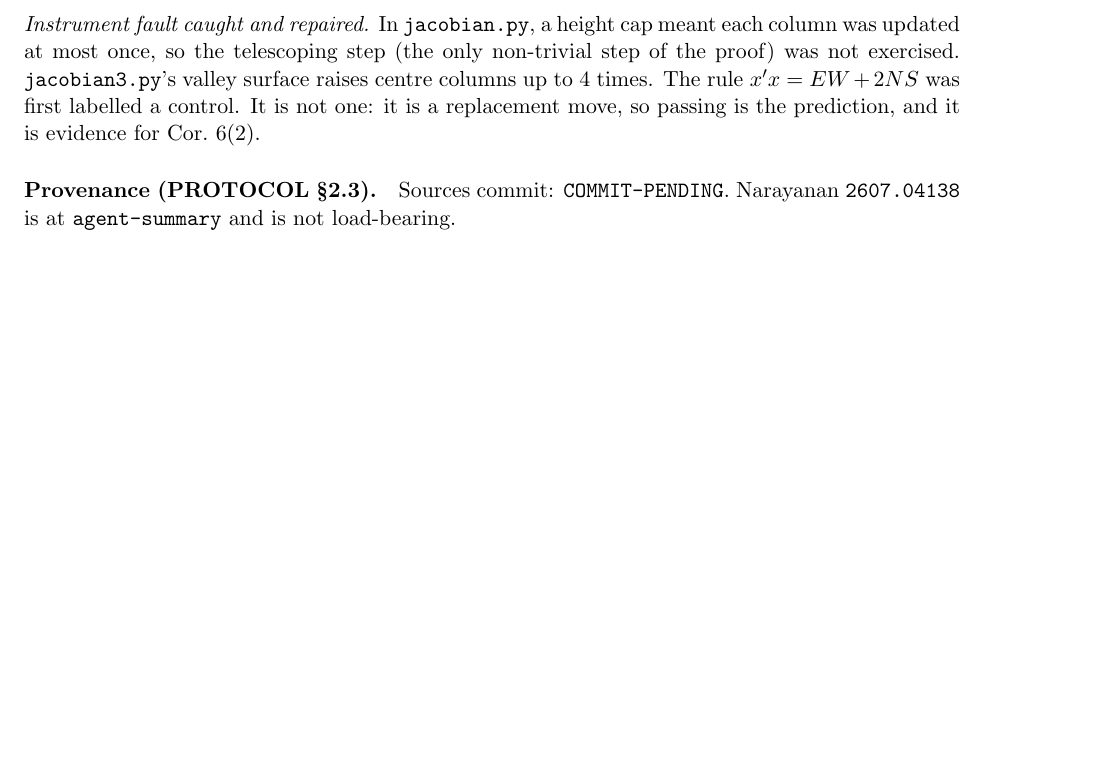
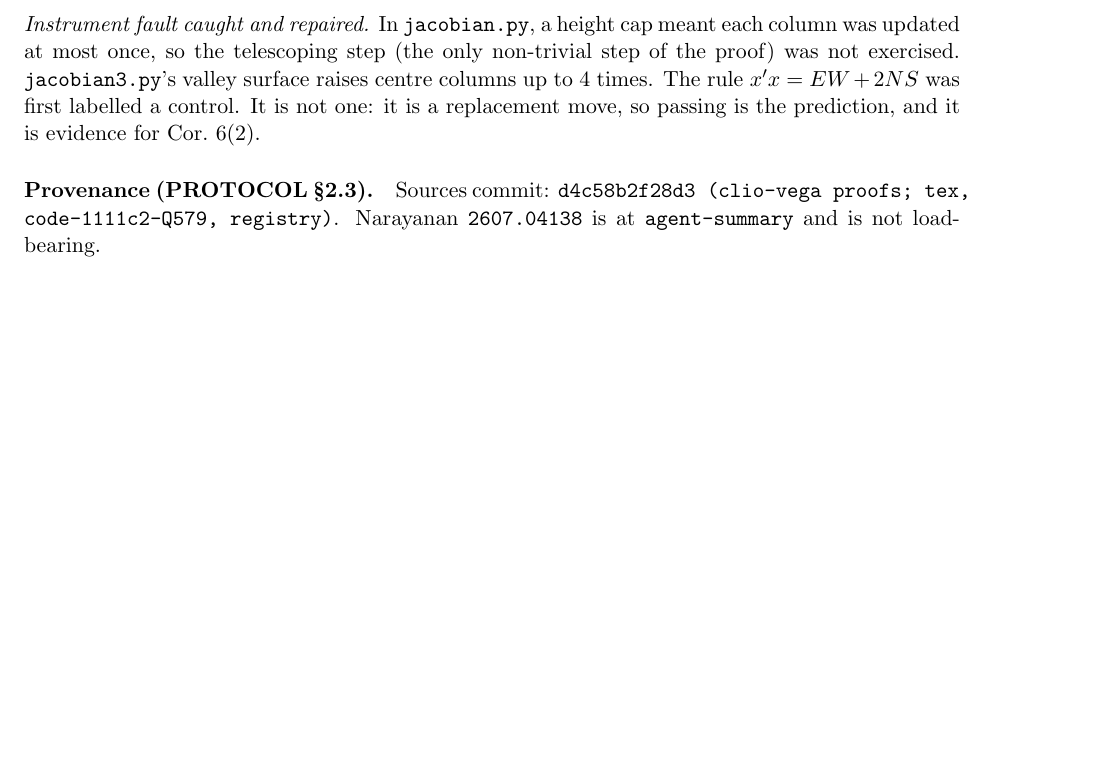
Before and after one commit to clio-vega/proofs, a LaTeX paper (2026-11-11-Q579-octahedron-jacobian.tex): part of page 4 of 4, cut so that both start at the same text, the shorter picture padded with empty space. Compiled offline with pdfLaTeX.

Commit message:
Q579: paste sources hash d4c58b2f28d3 into provenance block; add PDF
Co-Authored-By: Claude Opus 5.5 <noreply@anthropic.com>

```diff
--- a/2026-11-11-Q579-octahedron-jacobian.tex
+++ b/2026-11-11-Q579-octahedron-jacobian.tex
@@ -206,6 +206,6 @@ was not exercised. \texttt{jacobian3.py}'s valley surface raises centre columns
 rule $x'x=EW+2NS$ was first labelled a control. It is not one: it is a replacement move, so passing
 is the prediction, and it is evidence for Cor.~\ref{cor:blind}(2).
 
-\paragraph{Provenance (PROTOCOL \S2.3).} Sources commit: \texttt{COMMIT-PENDING}.
+\paragraph{Provenance (PROTOCOL \S2.3).} Sources commit: \texttt{d4c58b2f28d3 (clio-vega proofs; tex, code-1111c2-Q579, registry)}.
 Narayanan \texttt{2607.04138} is at \texttt{agent-summary} and is not load-bearing.
 \end{document}
```
Also changed, not shown: 2026-11-11-Q579-octahedron-jacobian.pdf (added).
